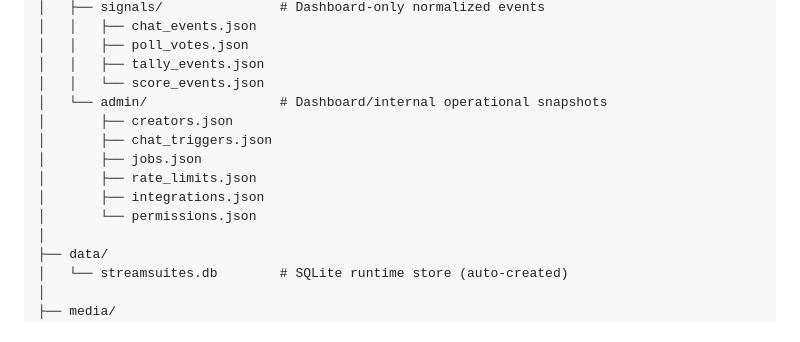
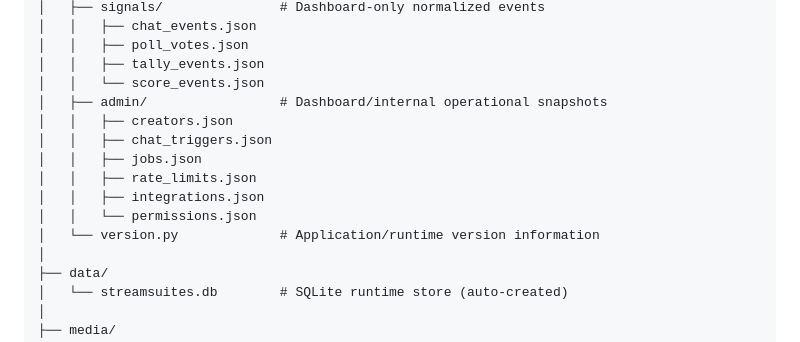
Before and after one commit to BSMediaGroup/StreamSuites, a Markdown page: README.md, the part around the change. Rendered like a GitHub page.

Commit message:
Fix indentation in README for admin section

```diff
--- a/README.md
+++ b/README.md
@@ -562,13 +562,14 @@ StreamSuites/
 │   │   ├── poll_votes.json
 │   │   ├── tally_events.json
 │   │   └── score_events.json
-│   └── admin/                 # Dashboard/internal operational snapshots
-│       ├── creators.json
-│       ├── chat_triggers.json
-│       ├── jobs.json
-│       ├── rate_limits.json
-│       ├── integrations.json
-│       └── permissions.json
+│   ├── admin/                 # Dashboard/internal operational snapshots
+│   │   ├── creators.json
+│   │   ├── chat_triggers.json
+│   │   ├── jobs.json
+│   │   ├── rate_limits.json
+│   │   ├── integrations.json
+│   │   └── permissions.json
+│   └── version.py             # Application/runtime version information
 │
 ├── data/
 │   └── streamsuites.db        # SQLite runtime store (auto-created)
```
